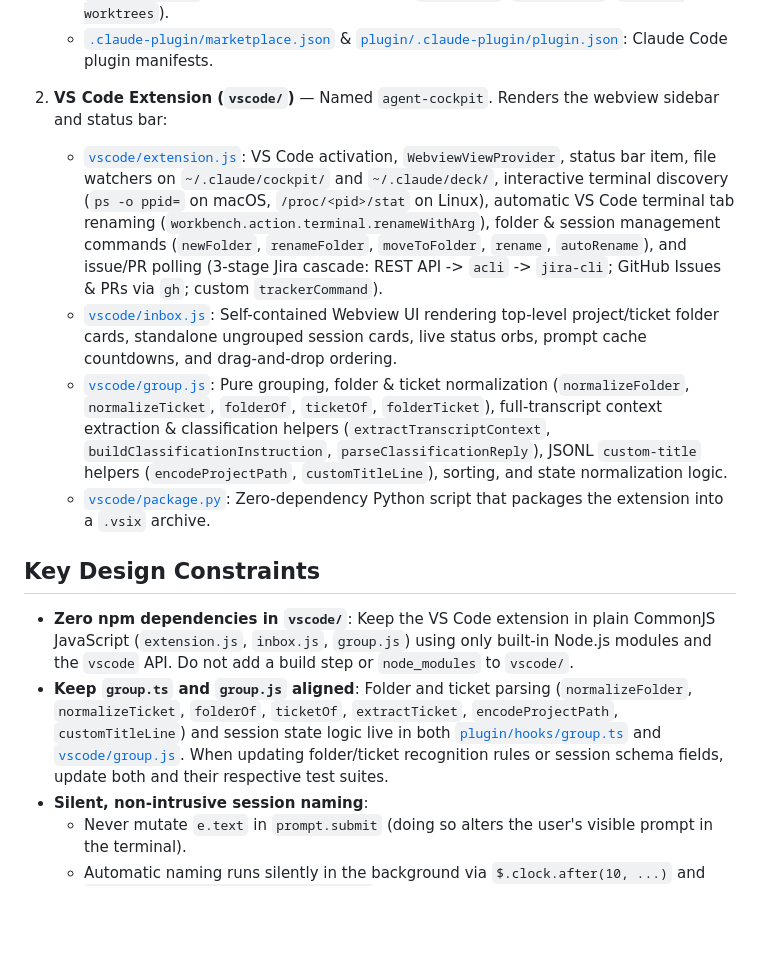
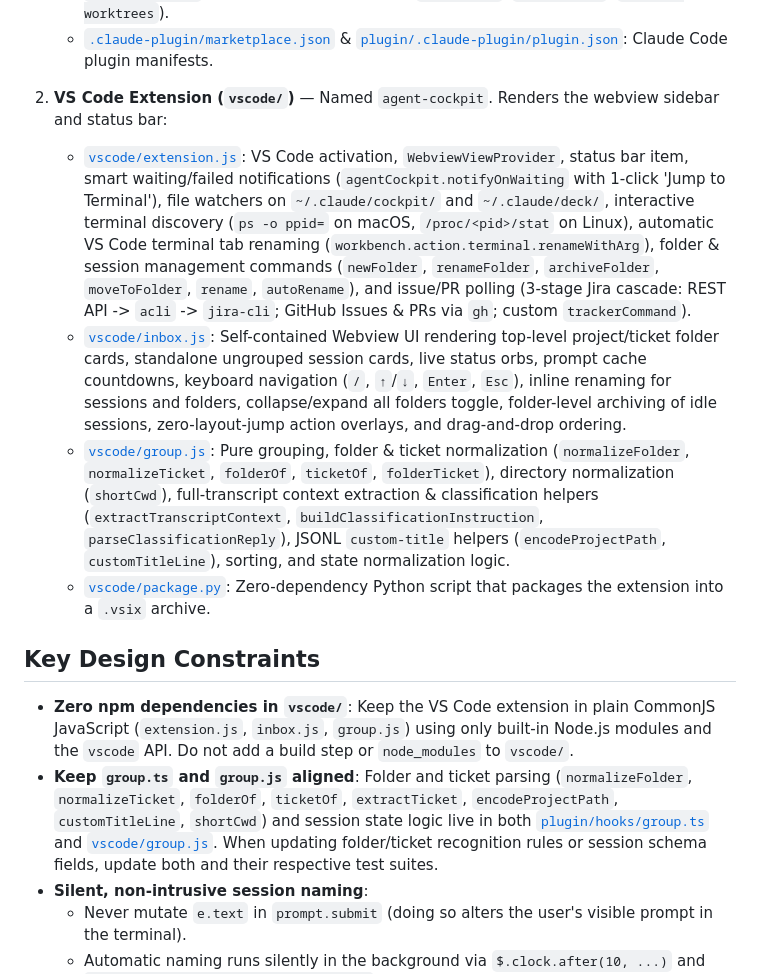
Before and after one commit to kaiketsu-labs/agent-cockpit, a Markdown page: AGENTS.md, the part around the change. Drawn GitHub-style; blank space fills up the shorter version.

```diff
--- a/AGENTS.md
+++ b/AGENTS.md
@@ -12,15 +12,15 @@ Agent Cockpit consists of two halves that communicate asynchronously via JSON fi
    - [`.claude-plugin/marketplace.json`](.claude-plugin/marketplace.json) & [`plugin/.claude-plugin/plugin.json`](plugin/.claude-plugin/plugin.json): Claude Code plugin manifests.
 
 2. **VS Code Extension (`vscode/`)** — Named `agent-cockpit`. Renders the webview sidebar and status bar:
-   - [`vscode/extension.js`](vscode/extension.js): VS Code activation, `WebviewViewProvider`, status bar item, file watchers on `~/.claude/cockpit/` and `~/.claude/deck/`, interactive terminal discovery (`ps -o ppid=` on macOS, `/proc/<pid>/stat` on Linux), automatic VS Code terminal tab renaming (`workbench.action.terminal.renameWithArg`), folder & session management commands (`newFolder`, `renameFolder`, `moveToFolder`, `rename`, `autoRename`), and issue/PR polling (3-stage Jira cascade: REST API -> `acli` -> `jira-cli`; GitHub Issues & PRs via `gh`; custom `trackerCommand`).
-   - [`vscode/inbox.js`](vscode/inbox.js): Self-contained Webview UI rendering top-level project/ticket folder cards, standalone ungrouped session cards, live status orbs, prompt cache countdowns, and drag-and-drop ordering.
-   - [`vscode/group.js`](vscode/group.js): Pure grouping, folder & ticket normalization (`normalizeFolder`, `normalizeTicket`, `folderOf`, `ticketOf`, `folderTicket`), full-transcript context extraction & classification helpers (`extractTranscriptContext`, `buildClassificationInstruction`, `parseClassificationReply`), JSONL `custom-title` helpers (`encodeProjectPath`, `customTitleLine`), sorting, and state normalization logic.
+   - [`vscode/extension.js`](vscode/extension.js): VS Code activation, `WebviewViewProvider`, status bar item, smart waiting/failed notifications (`agentCockpit.notifyOnWaiting` with 1-click 'Jump to Terminal'), file watchers on `~/.claude/cockpit/` and `~/.claude/deck/`, interactive terminal discovery (`ps -o ppid=` on macOS, `/proc/<pid>/stat` on Linux), automatic VS Code terminal tab renaming (`workbench.action.terminal.renameWithArg`), folder & session management commands (`newFolder`, `renameFolder`, `archiveFolder`, `moveToFolder`, `rename`, `autoRename`), and issue/PR polling (3-stage Jira cascade: REST API -> `acli` -> `jira-cli`; GitHub Issues & PRs via `gh`; custom `trackerCommand`).
+   - [`vscode/inbox.js`](vscode/inbox.js): Self-contained Webview UI rendering top-level project/ticket folder cards, standalone ungrouped session cards, live status orbs, prompt cache countdowns, keyboard navigation (`/`, `↑`/`↓`, `Enter`, `Esc`), inline renaming for sessions and folders, collapse/expand all folders toggle, folder-level archiving of idle sessions, zero-layout-jump action overlays, and drag-and-drop ordering.
+   - [`vscode/group.js`](vscode/group.js): Pure grouping, folder & ticket normalization (`normalizeFolder`, `normalizeTicket`, `folderOf`, `ticketOf`, `folderTicket`), directory normalization (`shortCwd`), full-transcript context extraction & classification helpers (`extractTranscriptContext`, `buildClassificationInstruction`, `parseClassificationReply`), JSONL `custom-title` helpers (`encodeProjectPath`, `customTitleLine`), sorting, and state normalization logic.
    - [`vscode/package.py`](vscode/package.py): Zero-dependency Python script that packages the extension into a `.vsix` archive.
 
 ## Key Design Constraints
 
 - **Zero npm dependencies in `vscode/`**: Keep the VS Code extension in plain CommonJS JavaScript (`extension.js`, `inbox.js`, `group.js`) using only built-in Node.js modules and the `vscode` API. Do not add a build step or `node_modules` to `vscode/`.
-- **Keep `group.ts` and `group.js` aligned**: Folder and ticket parsing (`normalizeFolder`, `normalizeTicket`, `folderOf`, `ticketOf`, `extractTicket`, `encodeProjectPath`, `customTitleLine`) and session state logic live in both [`plugin/hooks/group.ts`](plugin/hooks/group.ts) and [`vscode/group.js`](vscode/group.js). When updating folder/ticket recognition rules or session schema fields, update both and their respective test suites.
+- **Keep `group.ts` and `group.js` aligned**: Folder and ticket parsing (`normalizeFolder`, `normalizeTicket`, `folderOf`, `ticketOf`, `extractTicket`, `encodeProjectPath`, `customTitleLine`, `shortCwd`) and session state logic live in both [`plugin/hooks/group.ts`](plugin/hooks/group.ts) and [`vscode/group.js`](vscode/group.js). When updating folder/ticket recognition rules or session schema fields, update both and their respective test suites.
 - **Silent, non-intrusive session naming**:
   - Never mutate `e.text` in `prompt.submit` (doing so alters the user's visible prompt in the terminal).
   - Automatic naming runs silently in the background via `$.clock.after(10, ...)` and `$.model.complete({ model: 'haiku' })`, triggered once when a session is unnamed; once named, names remain stable and focused on the overarching session goal (never overwritten on subtasks or ticket binding).
```
Also changed, not shown: README.md (+17 -1 lines), assets/sidebar.png, 9 other files.
